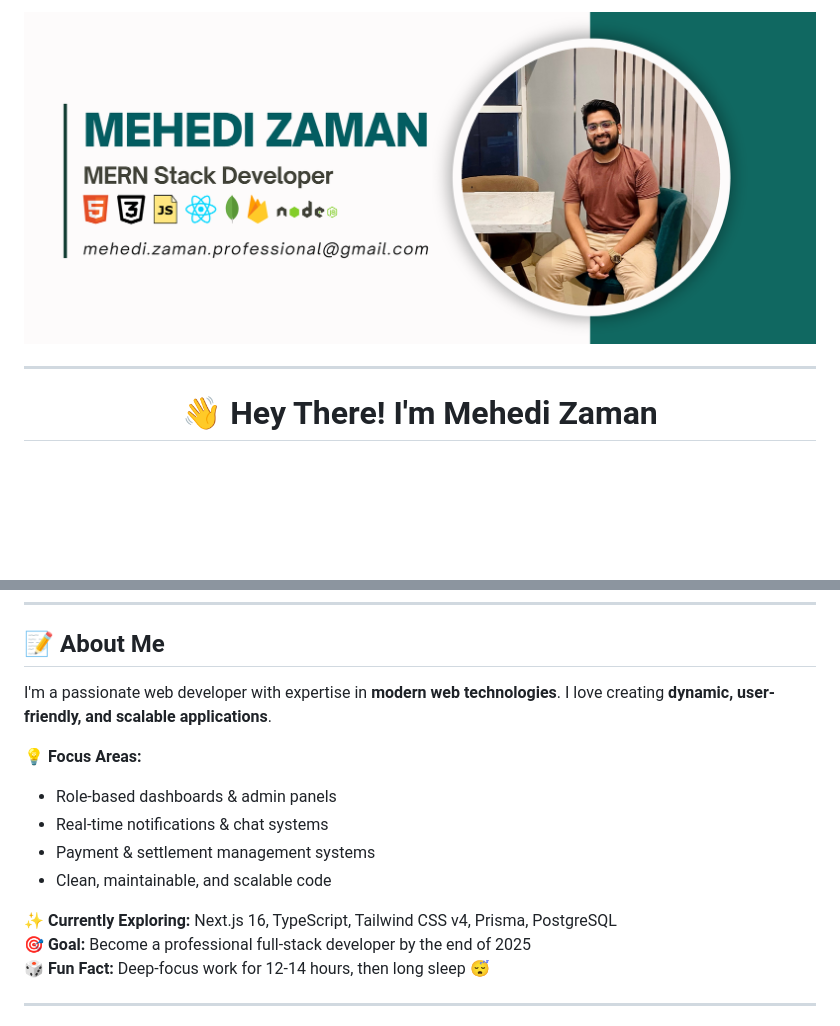
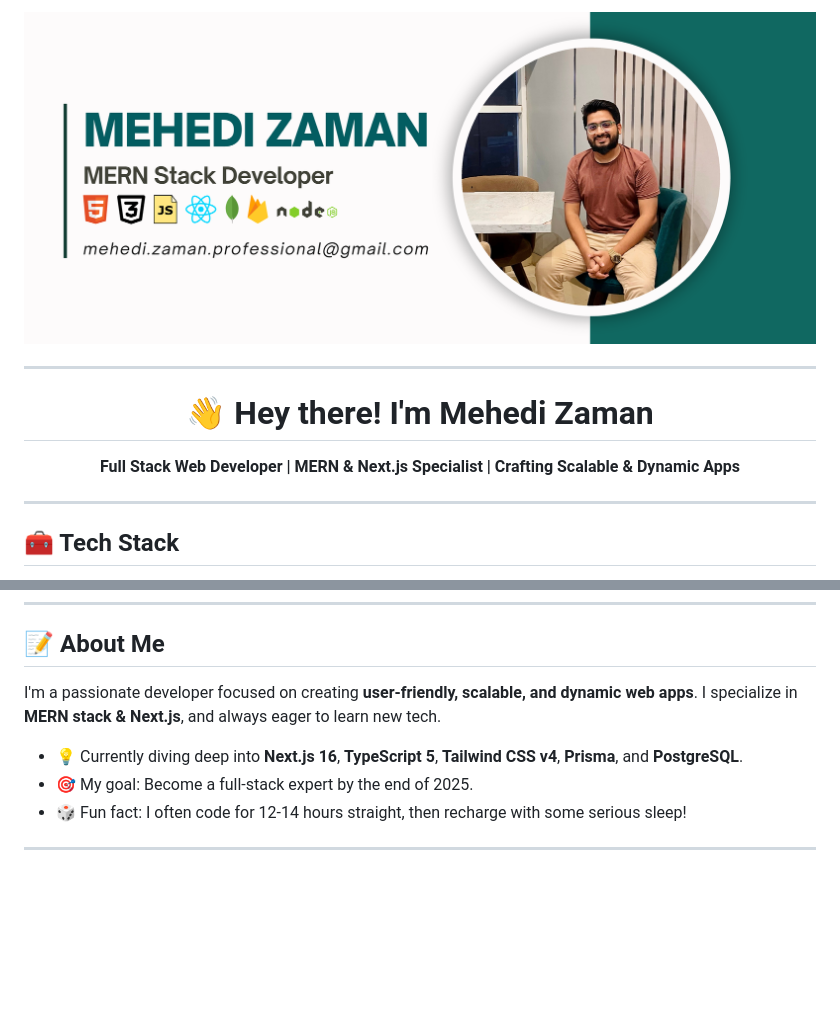
Before and after one commit to MehediZ07/MehediZ07, a Markdown page: README.md, 2 parts joined by grey strips. GitHub-like rendering; blank space fills up the shorter version.

Commit message:
Revise README content and improve formatting
Updated personal introduction and tech stack details in README.

```diff
--- a/README.md
+++ b/README.md
@@ -4,6 +4,11 @@
 
 ---
 
-<h1 align="center">👋 Hey There! I'm Mehedi Zaman</h1>
+<h1 align="center">👋 Hey there! I'm Mehedi Zaman</h1>
+<p align="center"><strong>Full Stack Web Developer | MERN & Next.js Specialist | Crafting Scalable & Dynamic Apps</strong></p>
+
+---
+
+## 🧰 Tech Stack
 
 <p align="center">
@@ -14,16 +66,10 @@
 
 ## 📝 About Me
 
-I'm a passionate web developer with expertise in **modern web technologies**. I love creating **dynamic, user-friendly, and scalable applications**.
+I'm a passionate developer focused on creating **user-friendly, scalable, and dynamic web apps**. I specialize in **MERN stack & Next.js**, and always eager to learn new tech.
 
-💡 **Focus Areas:**
-- Role-based dashboards & admin panels
-- Real-time notifications & chat systems
-- Payment & settlement management systems
-- Clean, maintainable, and scalable code
-
-✨ **Currently Exploring:** Next.js 16, TypeScript, Tailwind CSS v4, Prisma, PostgreSQL
-🎯 **Goal:** Become a professional full-stack developer by the end of 2025
-🎲 **Fun Fact:** Deep-focus work for 12-14 hours, then long sleep 😴
+- 💡 Currently diving deep into **Next.js 16**, **TypeScript 5**, **Tailwind CSS v4**, **Prisma**, and **PostgreSQL**.
+- 🎯 My goal: Become a full-stack expert by the end of 2025.
+- 🎲 Fun fact: I often code for 12-14 hours straight, then recharge with some serious sleep!
 
 ---
```
Also changed, not shown: other parts of README.md (+49 -64 lines).
